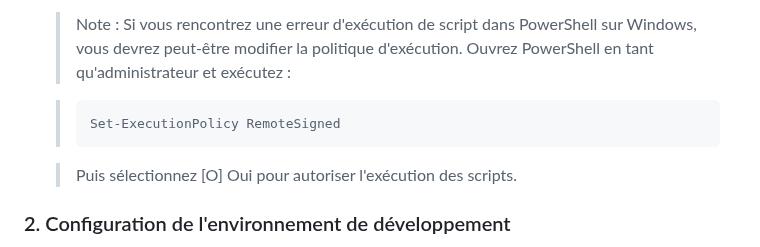
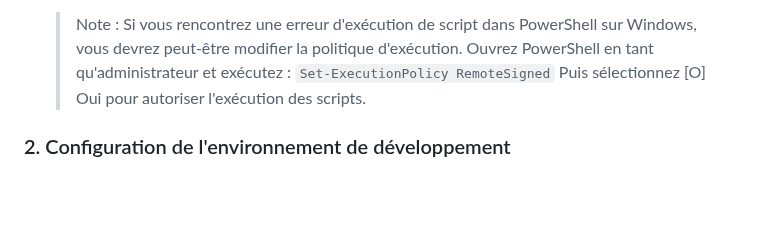
Before and after one commit to IMSET-Sousse/cours, a Markdown page: Logiciel de création de site web/react/TP1 Installation React.md, the part around the change. GitHub-like rendering; blank space fills up the shorter version.

Commit message:
Refine React installation guide: simplify PowerShell execution policy instructions and improve formatting

````diff
--- a/Logiciel de création de site web/react/TP1 Installation React.md
+++ b/Logiciel de création de site web/react/TP1 Installation React.md
@@ -55,11 +55,7 @@
    npx est un exécuteur de paquets npm qui permet d'exécuter des packages sans avoir à les installer globalement. Il est particulièrement utile pour exécuter des commandes ponctuelles comme create-react-app, qui ne nécessitent pas une installation permanente sur votre système.
 
    > Note : Si vous rencontrez une erreur d'exécution de script dans PowerShell sur Windows, vous devrez peut-être modifier la politique d'exécution. Ouvrez PowerShell en tant qu'administrateur et exécutez :
-
-   > ```powershell
-   > Set-ExecutionPolicy RemoteSigned
-   > ```
-
+   > `Set-ExecutionPolicy RemoteSigned`
    > Puis sélectionnez [O] Oui pour autoriser l'exécution des scripts.
 
 ### 2. Configuration de l'environnement de développement
````
